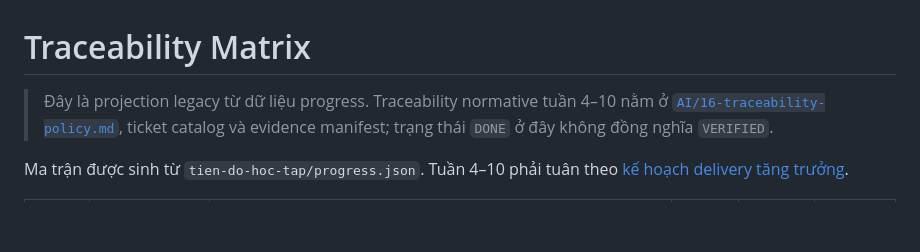
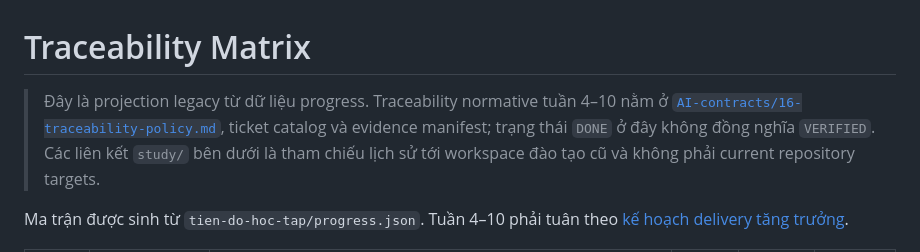
Before and after one commit to vanphutin/movie-ticket-booking-app, a Markdown page: docs/traceability-matrix.md, the part around the change. Drawn GitHub-style; blank space fills up the shorter version.

Commit message:
docs(project): repair current repository references
Ticket: none

Contracts: CCR-008

Evidence: node tools/repository/validate-repository.mjs

```diff
--- a/docs/traceability-matrix.md
+++ b/docs/traceability-matrix.md
@@ -1,6 +1,6 @@
 # Traceability Matrix
 
-> Đây là projection legacy từ dữ liệu progress. Traceability normative tuần 4–10 nằm ở [`AI/16-traceability-policy.md`](../AI/16-traceability-policy.md), ticket catalog và evidence manifest; trạng thái `DONE` ở đây không đồng nghĩa `VERIFIED`.
+> Đây là projection legacy từ dữ liệu progress. Traceability normative tuần 4–10 nằm ở [`AI-contracts/16-traceability-policy.md`](../AI-contracts/16-traceability-policy.md), ticket catalog và evidence manifest; trạng thái `DONE` ở đây không đồng nghĩa `VERIFIED`. Các liên kết `study/` bên dưới là tham chiếu lịch sử tới workspace đào tạo cũ và không phải current repository targets.
 
 Ma trận được sinh từ `tien-do-hoc-tap/progress.json`. Tuần 4–10 phải tuân theo [kế hoạch delivery tăng trưởng](progressive-delivery-plan-weeks-4-10.md).
 
```
Also changed, not shown: docs/database/00-muc-luc.md (+1 -1 lines), docs/progressive-delivery-plan-weeks-4-10.md (+1 -1 lines).
